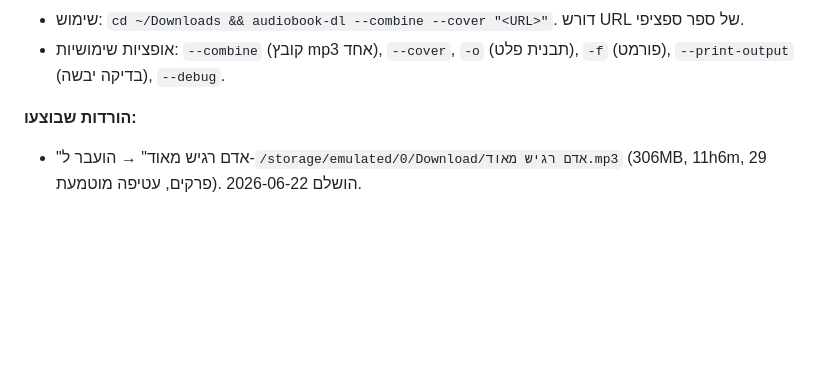
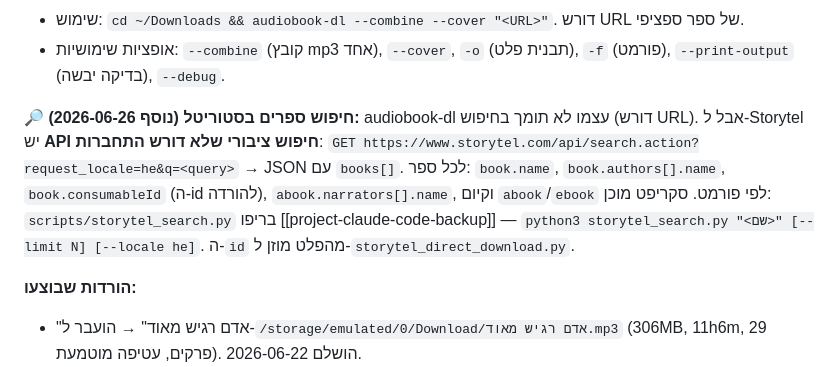
Before and after one commit to backuppppy/claude-code, a Markdown page: memory/project_audiobook_dl_storytel.md, the part around the change. GitHub-like rendering; blank space fills up the shorter version.

Commit message:
docs(memory): note Storytel public search API + storytel_search.py
Co-Authored-By: Claude Opus 4.8 <noreply@anthropic.com>

```diff
--- a/memory/project_audiobook_dl_storytel.md
+++ b/memory/project_audiobook_dl_storytel.md
@@ -14,6 +14,9 @@ metadata:
 - **המייל הנכון לסטוריטל: `9917099@gmail.com`** (שתי תשיעיות — זהה למייל הכללי בחשבון). בהתחלה נוסה `917099@gmail.com` בטעות והחזיר INVALID_CREDENTIALS. הסיסמה שמורה בקובץ הקונפיג בלבד. החשבון PREMIUM.
 - שימוש: `cd ~/Downloads && audiobook-dl --combine --cover "<URL>"`. דורש URL של ספר ספציפי.
 - אופציות שימושיות: `--combine` (קובץ mp3 אחד), `--cover`, `-o` (תבנית פלט), `-f` (פורמט), `--print-output` (בדיקה יבשה), `--debug`.
+
+**🔎 חיפוש ספרים בסטוריטל (נוסף 2026-06-26):** audiobook-dl עצמו לא תומך בחיפוש (דורש URL). אבל ל-Storytel יש **API חיפוש ציבורי שלא דורש התחברות**:
+`GET https://www.storytel.com/api/search.action?request_locale=he&q=<query>` → JSON עם `books[]`. לכל ספר: `book.name`, `book.authors[].name`, `book.consumableId` (ה-id להורדה), `abook.narrators[].name`, וקיום `abook`/`ebook` לפי פורמט. סקריפט מוכן: `scripts/storytel_search.py` בריפו [[project-claude-code-backup]] — `python3 storytel_search.py "<שם>" [--limit N] [--locale he]`. ה-`id` מהפלט מוזן ל-`storytel_direct_download.py`.
 
 **הורדות שבוצעו:**
 - "אדם רגיש מאוד" → הועבר ל-`/storage/emulated/0/Download/אדם רגיש מאוד.mp3` (306MB, 11h6m, 29 פרקים, עטיפה מוטמעת). הושלם 2026-06-22.
```
